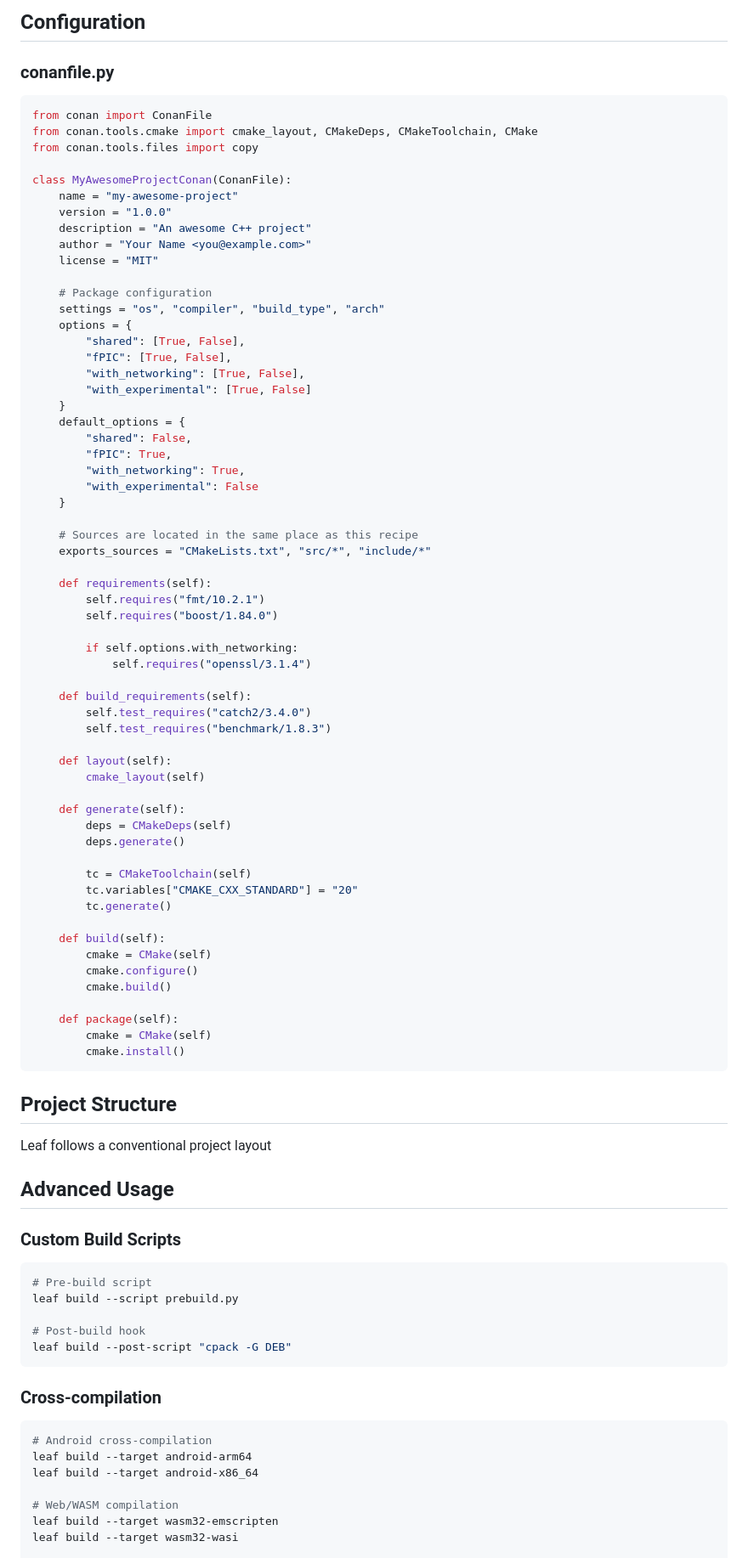
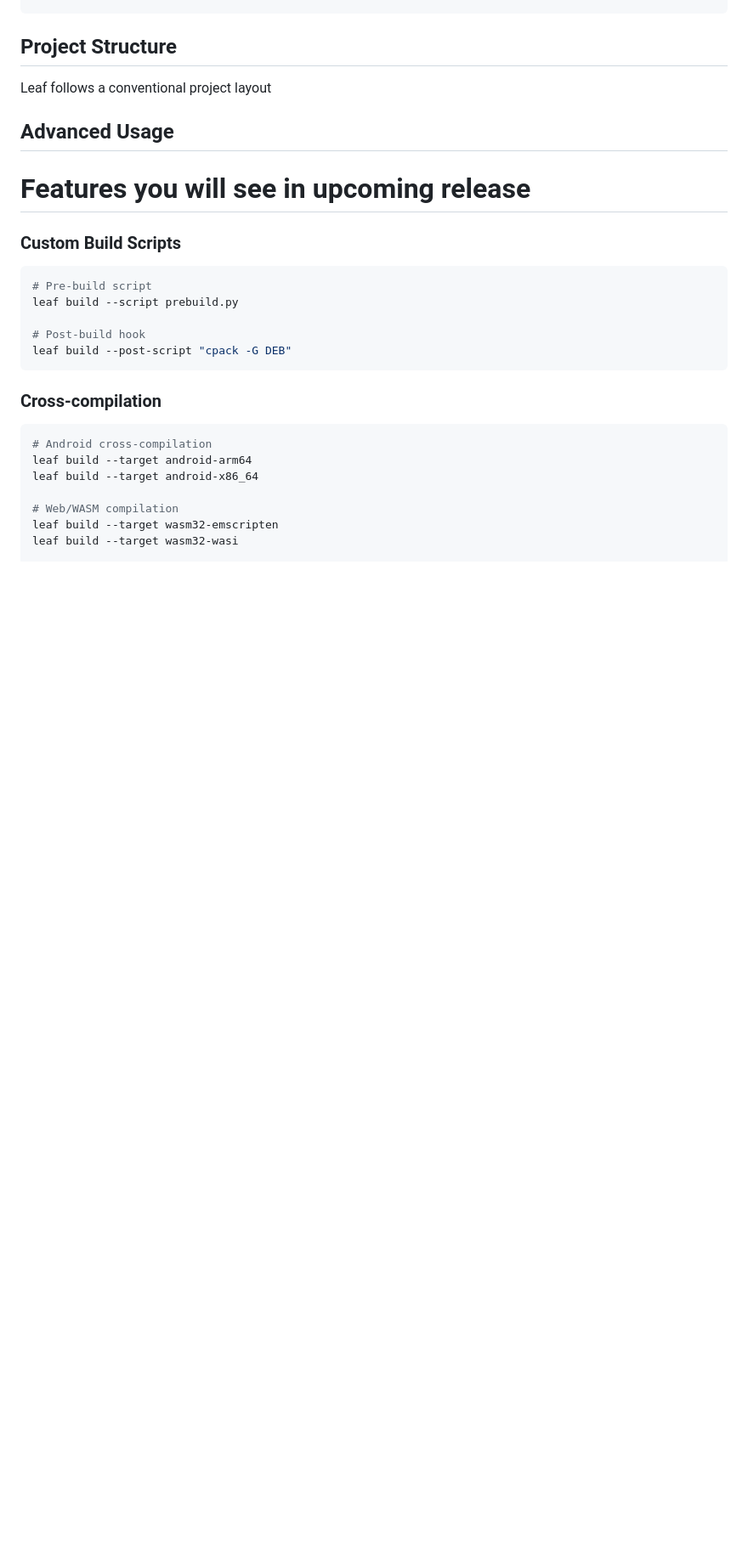
Before and after one commit to vishal-ahirwar/leaf, a Markdown page: README.md, the part around one of its changes. Shown at 85% size. GitHub-like rendering; blank space fills up the shorter version.

````diff
--- a/README.md
+++ b/README.md
@@ -119,73 +115,11 @@ leaf test
-## Configuration
-
-### conanfile.py
-```python
-from conan import ConanFile
-from conan.tools.cmake import cmake_layout, CMakeDeps, CMakeToolchain, CMake
-from conan.tools.files import copy
-
-class MyAwesomeProjectConan(ConanFile):
-    name = "my-awesome-project"
-    version = "1.0.0"
-    description = "An awesome C++ project"
-    author = "Your Name <you@example.com>"
-    license = "MIT"
-
-    # Package configuration
-    settings = "os", "compiler", "build_type", "arch"
-    options = {
-        "shared": [True, False],
-        "fPIC": [True, False],
-        "with_networking": [True, False],
-        "with_experimental": [True, False]
-    }
-    default_options = {
-        "shared": False,
-        "fPIC": True,
-        "with_networking": True,
-        "with_experimental": False
-    }
-
-    # Sources are located in the same place as this recipe
-    exports_sources = "CMakeLists.txt", "src/*", "include/*"
-
-    def requirements(self):
-        self.requires("fmt/10.2.1")
-        self.requires("boost/1.84.0")
-
-        if self.options.with_networking:
-            self.requires("openssl/3.1.4")
-
-    def build_requirements(self):
-        self.test_requires("catch2/3.4.0")
-        self.test_requires("benchmark/1.8.3")
-
-    def layout(self):
-        cmake_layout(self)
-
-    def generate(self):
-        deps = CMakeDeps(self)
-        deps.generate()
-
-        tc = CMakeToolchain(self)
-        tc.variables["CMAKE_CXX_STANDARD"] = "20"
-        tc.generate()
-
-    def build(self):
-        cmake = CMake(self)
-        cmake.configure()
-        cmake.build()
-
-    def package(self):
-        cmake = CMake(self)
-        cmake.install()
-```
 
 ## Project Structure
 
 Leaf follows a conventional project layout
+
 ## Advanced Usage
 
+# Features you will see in upcoming release
 ### Custom Build Scripts
 ```bash
 # Pre-build script
````
Also changed, not shown: other parts of README.md (+29 -42 lines).
